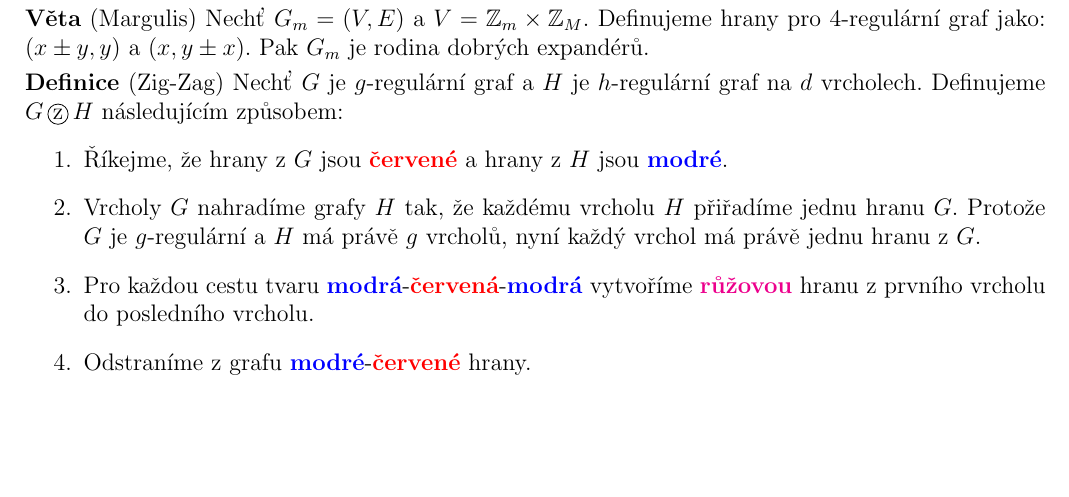
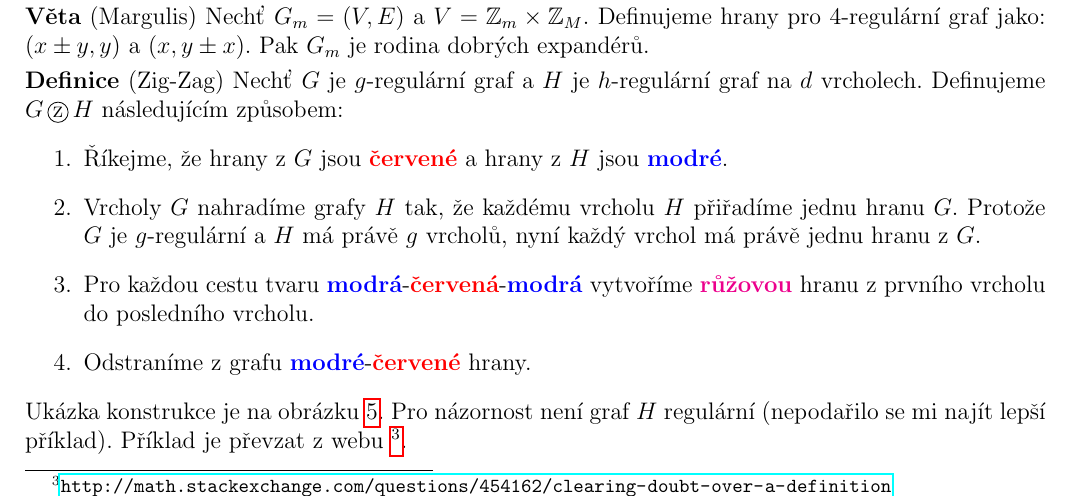
Before and after one commit to Krakonos/poznamky-mff, a LaTeX document (statnice-nmgr/okruh1.tex, which reads statnice-nmgr/algebraicke-vlastnosti.tex): part of page 8 of 11, cut so that both start at the same text, the shorter picture padded with empty space. Compiled offline with pdfLaTeX.

Commit message:
Kredit za priklad k ZigZag.

```diff
--- a/statnice-nmgr/algebraicke-vlastnosti.tex
+++ b/statnice-nmgr/algebraicke-vlastnosti.tex
@@ -63,6 +63,10 @@ vrcholech. Definujeme $G \zz H$ následujícím způsobem:
 	\item Odstraníme z grafu {\bf\color{blue}modré}-{\bf\color{red}červené}
 		hrany.
 \end{enumerate}
+Ukázka konstrukce je na obrázku \ref{zigzag-konstrukce}. Pro názornost není graf
+$H$ regulární (nepodařilo se mi najít lepší příklad). Příklad je převzat z webu
+\footnote{
+\url{http://math.stackexchange.com/questions/454162/clearing-doubt-over-a-definition}}.
 
 \begin{figure}
 \centering
--- a/statnice-nmgr/okruh1.tex
+++ b/statnice-nmgr/okruh1.tex
@@ -9,6 +9,7 @@
 \usepackage[left=1.5cm,right=1.5cm,top=1.5cm,bottom=2cm]{geometry}
 \usepackage{wrapfig}
 \usepackage{subcaption}
+\usepackage{hyperref}
 \usepackage{color}
 \usepackage{tikz}
 \newcommand*\circled[1]{\tikz[baseline=(char.base)]{
```
Also changed, not shown: statnice-nmgr/algebraicke-vlastnosti.tex (1 more changed lines).
